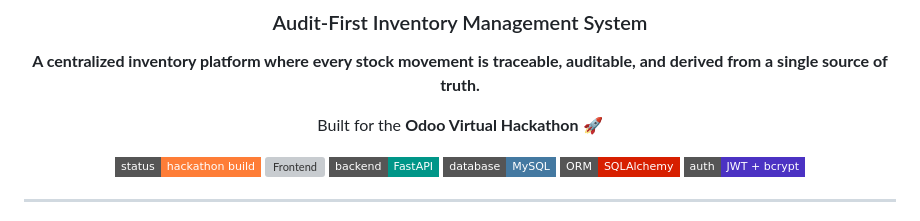
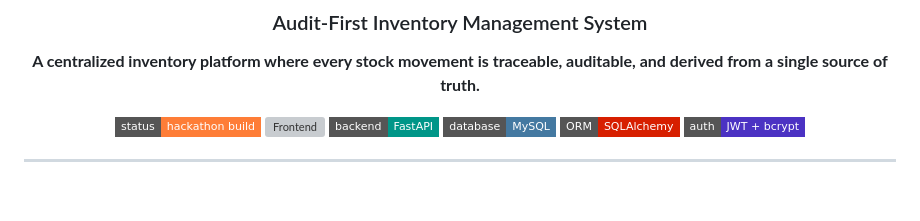
Before and after one commit to chandu-jannu/watchstock, a Markdown page: README.md, the part around the change. Drawn GitHub-style; badges without logos; blank space fills up the shorter version; grey boxes are pictures that could not be loaded.

```diff
--- a/README.md
+++ b/README.md
@@ -6,7 +6,7 @@
 
 **A centralized inventory platform where every stock movement is traceable, auditable, and derived from a single source of truth.**
 
-Built for the **Odoo Virtual Hackathon** 🚀
+
 
 [![Status](https://img.shields.io/badge/status-hackathon%20build-orange?style=flat-square)](#)
 [![Frontend](https://img.shields.io/badge/frontend-HTML%20%2F%20CSS%20%2F%20JavaScript-F7DF1E?style=flat-square&logo=javascript&logoColor=black)](#)
```
